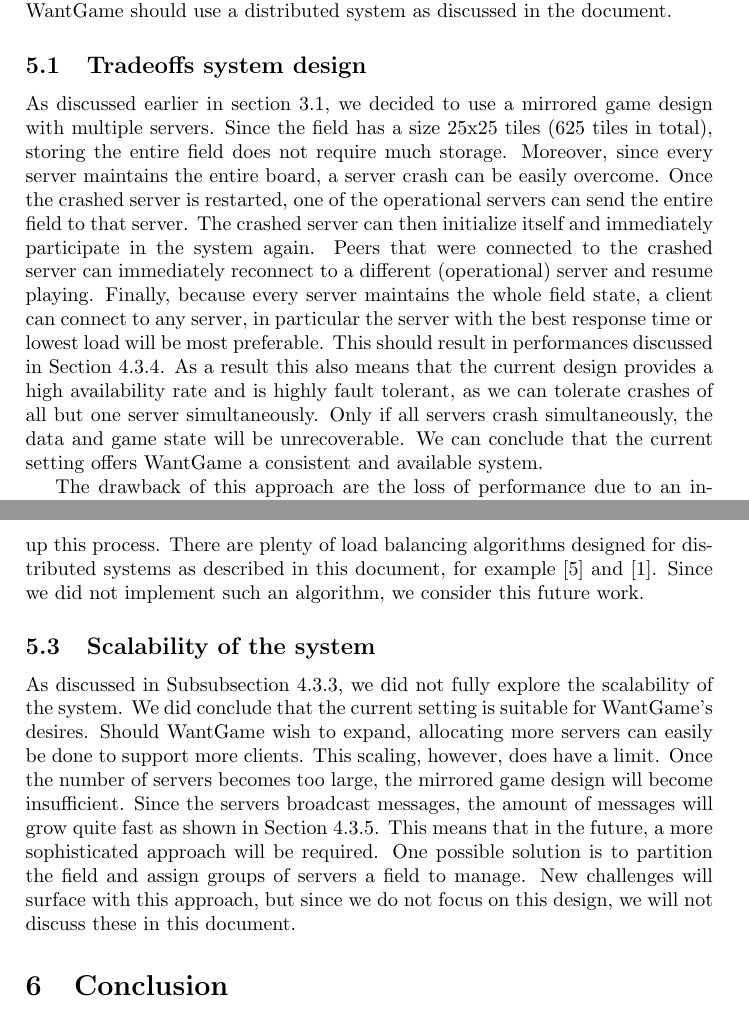
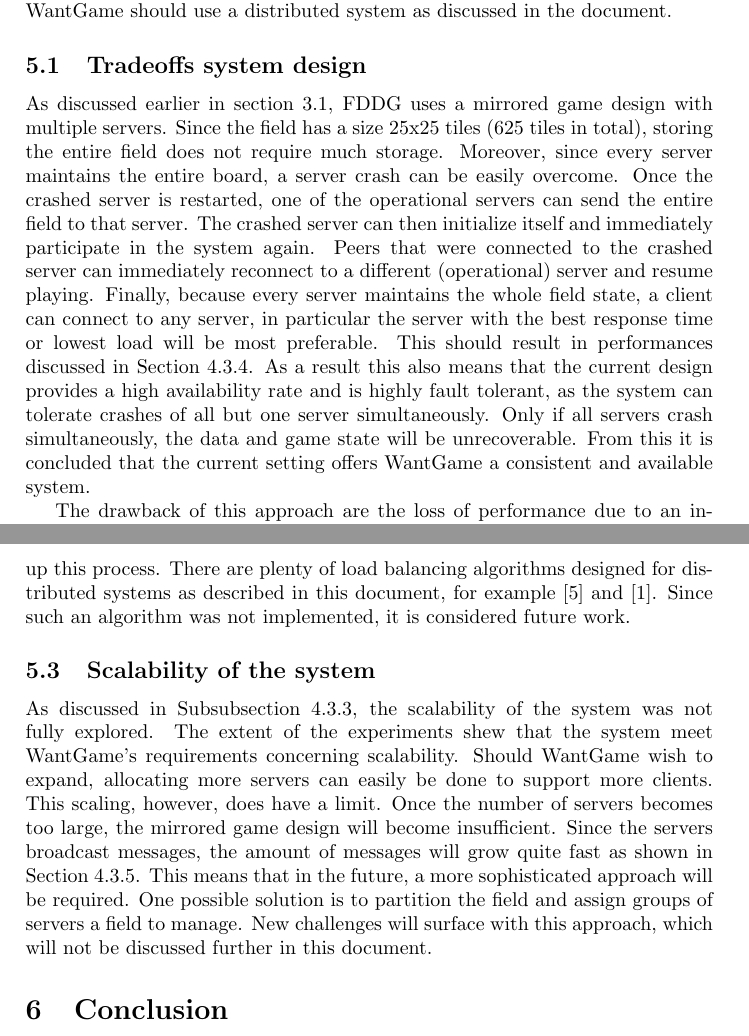
Before and after one commit to lfdversluis/FDDG, a LaTeX document (report/report.tex, which reads report/discussion.tex): two parts of pages 10 and 11 of 12, joined at a grey line, cut so that both start at the same text. Compiled offline with pdfLaTeX.

Commit message:
un-we-ed discussion

```diff
--- a/report/discussion.tex
+++ b/report/discussion.tex
@@ -12,7 +12,7 @@
 
 	\subsection{Tradeoffs system design}
 	\label{subsec:tradeoffs_system_design}
-		As discussed earlier in section \ref{subsec:system_overview}, we decided to use a mirrored game design with multiple servers.
+		As discussed earlier in section \ref{subsec:system_overview}, FDDG uses a mirrored game design with multiple servers.
 		Since the field has a size 25x25 tiles (625 tiles in total), storing the entire field does not require much storage.
 		Moreover, since every server maintains the entire board, a server crash can be easily overcome.
 		Once the crashed server is restarted, one of the operational servers can send the entire field to that server.
@@ -20,9 +20,9 @@
 		Peers that were connected to the crashed server can immediately reconnect to a different (operational) server and resume playing.
 		Finally, because every server maintains the whole field state, a client can connect to any server, in particular the server with the best response time or lowest load will be most preferable.
 		This should result in performances discussed in Section \ref{subsubsec:performance}.
-		As a result this also means that the current design provides a high availability rate and is highly fault tolerant, as we can tolerate crashes of all but one server simultaneously.
+		As a result this also means that the current design provides a high availability rate and is highly fault tolerant, as the system can tolerate crashes of all but one server simultaneously.
 		Only if all servers crash simultaneously, the data and game state will be unrecoverable.
-		We can conclude that the current setting offers WantGame a consistent and available system.
+		From this it is concluded that the current setting offers WantGame a consistent and available system.
 
 		The drawback of this approach are the loss of performance due to an increased amount of messages being sent and, following the cap theorem, the system does not allow different states of servers.
 		This is because of actions being broadcast to all servers and clients in order to maintain a mirrored game state.
@@ -41,14 +41,14 @@
 		Once a crashed server recovers, it will not receive players from heavier loaded servers but simply by players trying to connect to this server at a later point in time.
 		This should result in the load slowly becoming even again over time.
 		A load balancing algorithm can be used to speed up this process.
-		There are plenty of load balancing algorithms designed for distributed systems as described in this document, for example \cite{wolff2001dynamic} and \cite{ballard2000client}. Since we did not implement such an algorithm, we consider this future work.
+		There are plenty of load balancing algorithms designed for distributed systems as described in this document, for example \cite{wolff2001dynamic} and \cite{ballard2000client}. Since such an algorithm was not implemented, it is considered future work.
 
 	\subsection{Scalability of the system}
 	\label{subsec:scalability_system_discussion}
-		As discussed in Subsubsection \ref{subsubsec:scalability}, we did not fully explore the scalability of the system.
-		We did conclude that the current setting is suitable for WantGame's desires.
+		As discussed in Subsubsection \ref{subsubsec:scalability}, the scalability of the system was not fully explored.
+		The extent of the experiments shew that the system meet WantGame's requirements concerning scalability.
 		Should WantGame wish to expand, allocating more servers can easily be done to support more clients.
 		This scaling, however, does have a limit. Once the number of servers becomes too large, the mirrored game design will become insufficient.
 		Since the servers broadcast messages, the amount of messages will grow quite fast as shown in Section \ref{subsubsec:nummessages}. This means that in the future, a more sophisticated approach will be required.
 		One possible solution is to partition the field and assign groups of servers a field to manage.
-		New challenges will surface with this approach, but since we do not focus on this design, we will not discuss these in this document.
+		New challenges will surface with this approach, which will not be discussed further in this document.
```
